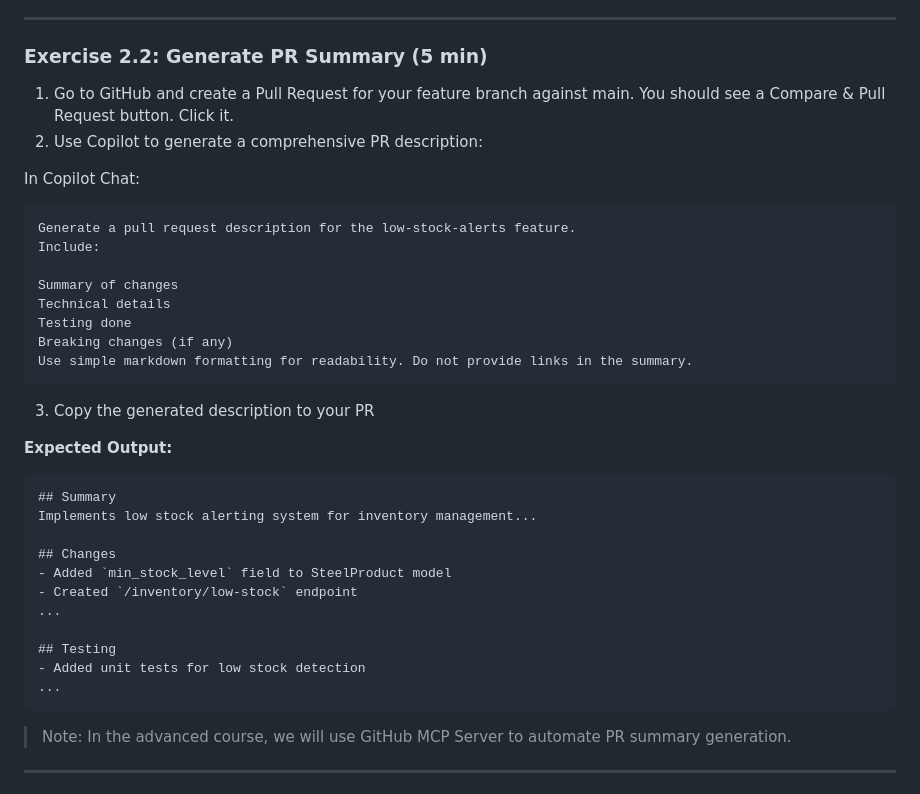
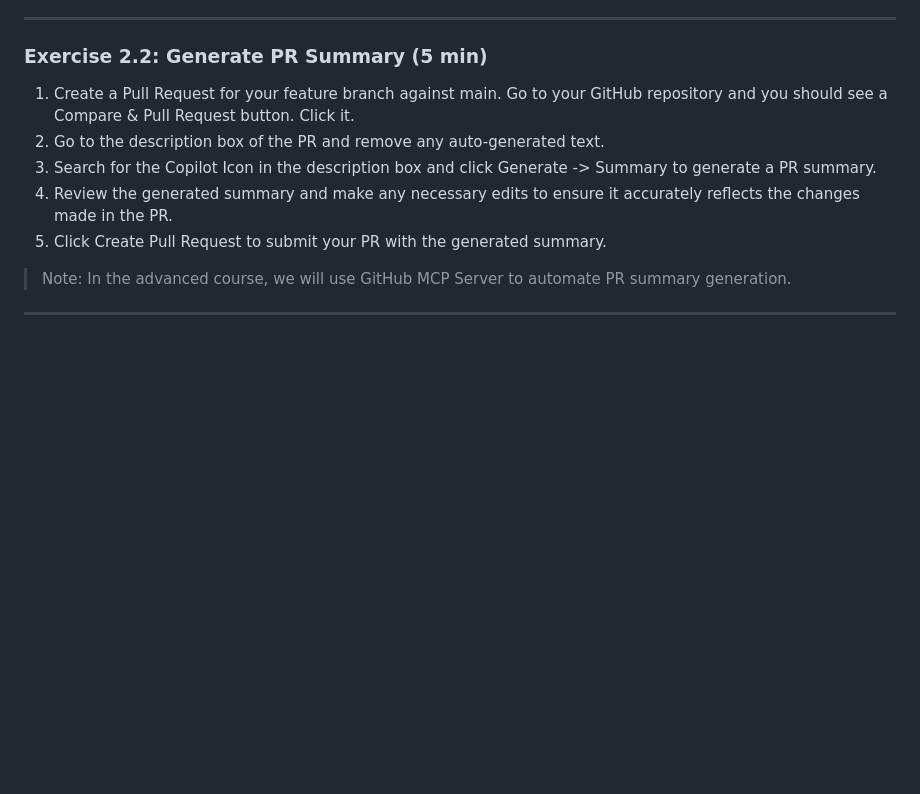
Before and after one commit to zzulueta/copilot-bluescope-intermediate, a Markdown page: LAB_INSTRUCTIONS.md, the part around the change. Drawn GitHub-style; blank space fills up the shorter version.

Commit message:
Revise PR summary generation instructions
Updated instructions for generating a PR summary using Copilot, including detailed steps and expected output format.

````diff
--- a/LAB_INSTRUCTIONS.md
+++ b/LAB_INSTRUCTIONS.md
@@ -252,37 +252,11 @@ Go to Source Control and use Copilot to generate a semantic commit message for y
 
 ### Exercise 2.2: Generate PR Summary (5 min)
 
-1. Go to GitHub and create a Pull Request for your feature branch against main. You should see a Compare & Pull Request button. Click it.
-2. Use Copilot to generate a comprehensive PR description:
-
-In Copilot Chat:
-```
-Generate a pull request description for the low-stock-alerts feature.
-Include:
-
-Summary of changes
-Technical details
-Testing done
-Breaking changes (if any)
-Use simple markdown formatting for readability. Do not provide links in the summary.
-```
-
-3. Copy the generated description to your PR
-
-**Expected Output:**
-```markdown
-## Summary
-Implements low stock alerting system for inventory management...
-
-## Changes
-- Added `min_stock_level` field to SteelProduct model
-- Created `/inventory/low-stock` endpoint
-...
-
-## Testing
-- Added unit tests for low stock detection
-...
-```
+1. Create a Pull Request for your feature branch against main. Go to your GitHub repository and you should see a Compare & Pull Request button. Click it.
+2. Go to the description box of the PR and remove any auto-generated text.
+3. Search for the Copilot Icon in the description box and click Generate -> Summary to generate a PR summary.
+4. Review the generated summary and make any necessary edits to ensure it accurately reflects the changes made in the PR.
+5. Click Create Pull Request to submit your PR with the generated summary.
 
 > Note: In the advanced course, we will use GitHub MCP Server to automate PR summary generation.
 ---
````
